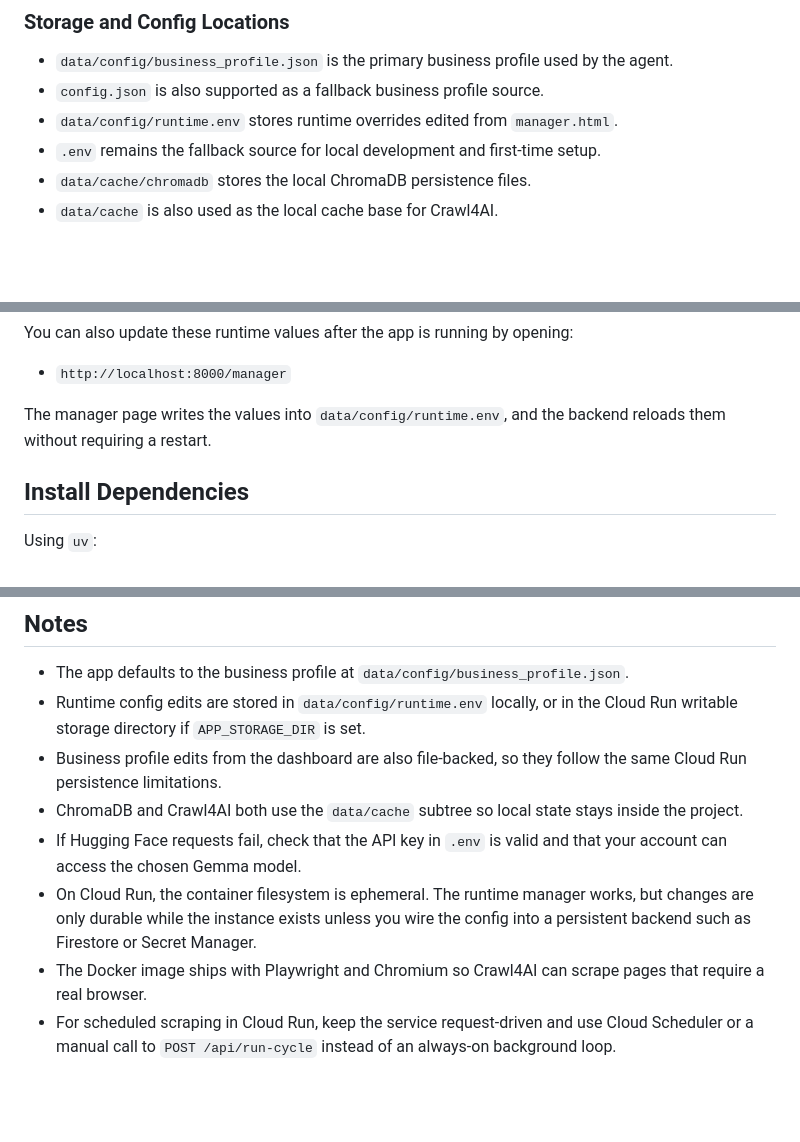
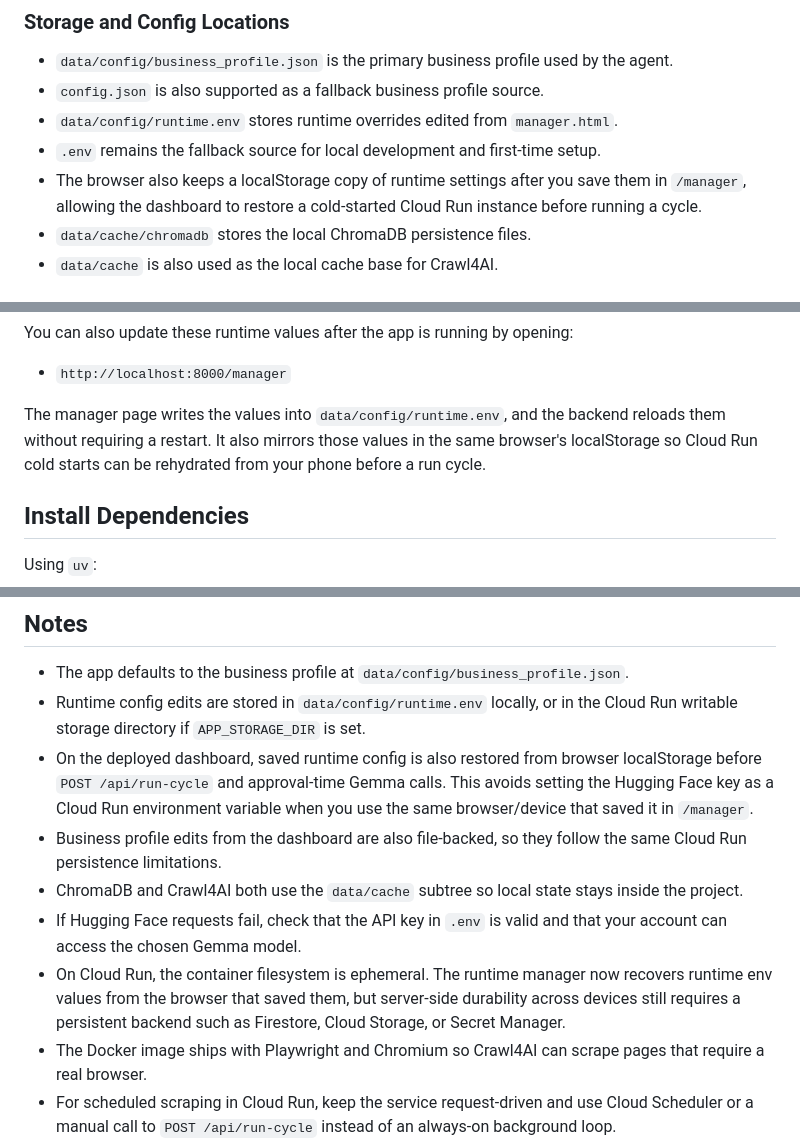
Before and after one commit to Kalyan9639/AI-Powered-Supply-Chain-Copilot, a Markdown page: README.md, 3 parts joined by grey strips. Rendered like a GitHub page; blank space fills up the shorter version.

Commit message:
Update README with runtime manager localStorage details
Clarified the behavior of the runtime manager regarding localStorage and server-side durability requirements.

```diff
--- a/README.md
+++ b/README.md
@@ -37,6 +37,7 @@ ITLN news pages
 - `config.json` is also supported as a fallback business profile source.
 - `data/config/runtime.env` stores runtime overrides edited from `manager.html`.
 - `.env` remains the fallback source for local development and first-time setup.
+- The browser also keeps a localStorage copy of runtime settings after you save them in `/manager`, allowing the dashboard to restore a cold-started Cloud Run instance before running a cycle.
 - `data/cache/chromadb` stores the local ChromaDB persistence files.
 - `data/cache` is also used as the local cache base for Crawl4AI.
 
@@ -77,7 +78,7 @@ You can also update these runtime values after the app is running by opening:
 
 - `http://localhost:8000/manager`
 
-The manager page writes the values into `data/config/runtime.env`, and the backend reloads them without requiring a restart.
+The manager page writes the values into `data/config/runtime.env`, and the backend reloads them without requiring a restart. It also mirrors those values in the same browser's localStorage so Cloud Run cold starts can be rehydrated from your phone before a run cycle.
 
 ## Install Dependencies
 
@@ -175,10 +176,11 @@ Gemma returns a structured result:
 
 - The app defaults to the business profile at `data/config/business_profile.json`.
 - Runtime config edits are stored in `data/config/runtime.env` locally, or in the Cloud Run writable storage directory if `APP_STORAGE_DIR` is set.
+- On the deployed dashboard, saved runtime config is also restored from browser localStorage before `POST /api/run-cycle` and approval-time Gemma calls. This avoids setting the Hugging Face key as a Cloud Run environment variable when you use the same browser/device that saved it in `/manager`.
 - Business profile edits from the dashboard are also file-backed, so they follow the same Cloud Run persistence limitations.
 - ChromaDB and Crawl4AI both use the `data/cache` subtree so local state stays inside the project.
 - If Hugging Face requests fail, check that the API key in `.env` is valid and that your account can access the chosen Gemma model.
-- On Cloud Run, the container filesystem is ephemeral. The runtime manager works, but changes are only durable while the instance exists unless you wire the config into a persistent backend such as Firestore or Secret Manager.
+- On Cloud Run, the container filesystem is ephemeral. The runtime manager now recovers runtime env values from the browser that saved them, but server-side durability across devices still requires a persistent backend such as Firestore, Cloud Storage, or Secret Manager.
 - The Docker image ships with Playwright and Chromium so Crawl4AI can scrape pages that require a real browser.
 - For scheduled scraping in Cloud Run, keep the service request-driven and use Cloud Scheduler or a manual call to `POST /api/run-cycle` instead of an always-on background loop.
 
```
